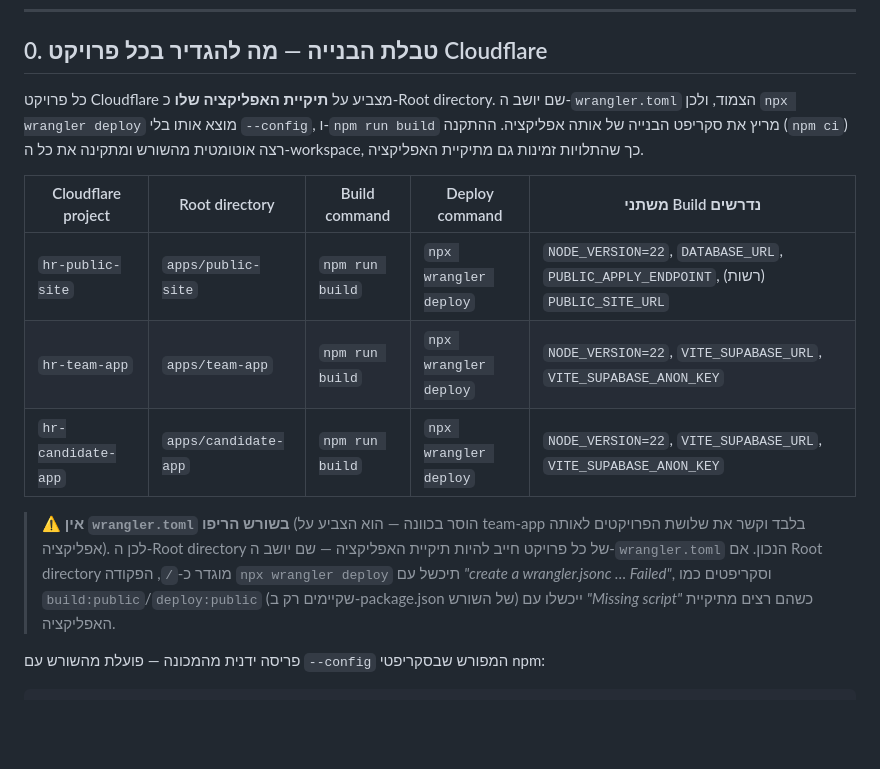
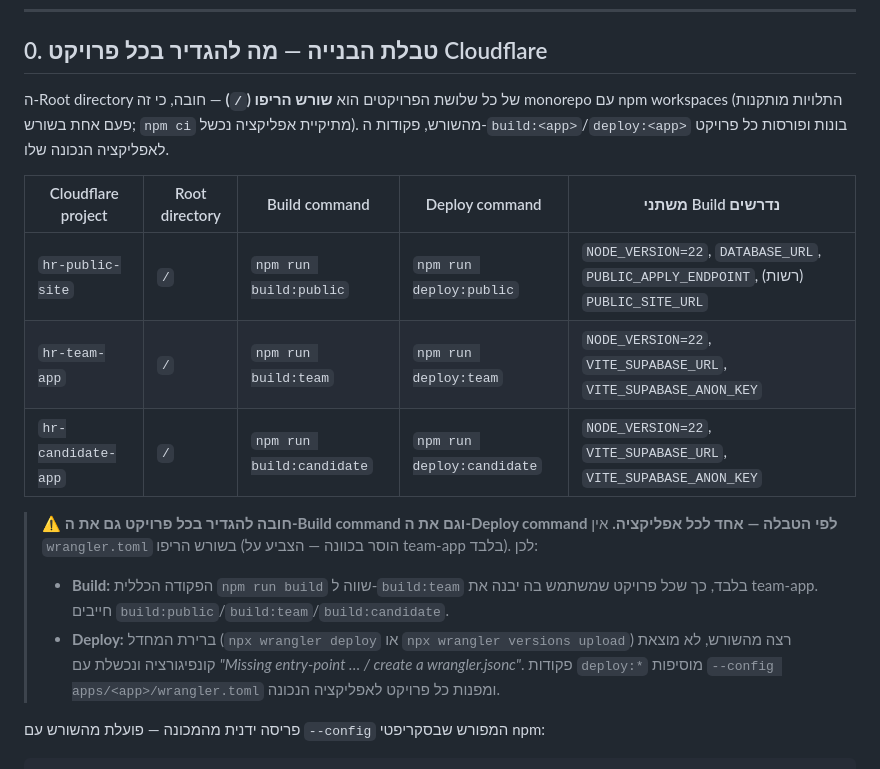
Before and after one commit to crpisrael-blip/hr, a Markdown page: docs/DEPLOY.md, the part around the change. Drawn GitHub-style; blank space fills up the shorter version.

Commit message:
docs(deploy): correct Cloudflare config back to root directory with per-app scripts
Deploy logs show Root directory is the repo root: the generic 'npm run build'
resolves to the root build script (team-app), so hr-public-site was building
team-app, and 'wrangler versions upload' from root finds no config. Revert the
earlier (incorrect) app-subfolder guidance: Root '/', Build 'npm run build:<app>',
Deploy 'npm run deploy:<app>' per project.

Co-Authored-By: Claude Opus 4.8 <noreply@anthropic.com>
Claude-Session: https://claude.ai/code/session_01CC2B1j8vn1FCJjAWADyxth

```diff
--- a/docs/DEPLOY.md
+++ b/docs/DEPLOY.md
@@ -21,23 +21,26 @@
 
 ## 0. טבלת הבנייה — מה להגדיר בכל פרויקט Cloudflare
 
-כל פרויקט Cloudflare מצביע על **תיקיית האפליקציה שלו** כ-Root directory. שם
-יושב ה-`wrangler.toml` הצמוד, ולכן `npx wrangler deploy` מוצא אותו בלי `--config`,
-ו-`npm run build` מריץ את סקריפט הבנייה של אותה אפליקציה. ההתקנה (`npm ci`) רצה
-אוטומטית מהשורש ומתקינה את כל ה-workspace, כך שהתלויות זמינות גם מתיקיית האפליקציה.
+ה-Root directory של כל שלושת הפרויקטים הוא **שורש הריפו (`/`)** — חובה, כי זה
+monorepo עם npm workspaces (התלויות מותקנות פעם אחת בשורש; `npm ci` מתיקיית
+אפליקציה נכשל). מהשורש, פקודות ה-`build:<app>`/`deploy:<app>` בונות ופורסות כל
+פרויקט לאפליקציה הנכונה שלו.
 
 | Cloudflare project | Root directory | Build command | Deploy command | משתני Build נדרשים |
 |---|---|---|---|---|
-| `hr-public-site` | `apps/public-site` | `npm run build` | `npx wrangler deploy` | `NODE_VERSION=22`, `DATABASE_URL`, `PUBLIC_APPLY_ENDPOINT`, (רשות) `PUBLIC_SITE_URL` |
-| `hr-team-app` | `apps/team-app` | `npm run build` | `npx wrangler deploy` | `NODE_VERSION=22`, `VITE_SUPABASE_URL`, `VITE_SUPABASE_ANON_KEY` |
-| `hr-candidate-app` | `apps/candidate-app` | `npm run build` | `npx wrangler deploy` | `NODE_VERSION=22`, `VITE_SUPABASE_URL`, `VITE_SUPABASE_ANON_KEY` |
+| `hr-public-site` | `/` | `npm run build:public` | `npm run deploy:public` | `NODE_VERSION=22`, `DATABASE_URL`, `PUBLIC_APPLY_ENDPOINT`, (רשות) `PUBLIC_SITE_URL` |
+| `hr-team-app` | `/` | `npm run build:team` | `npm run deploy:team` | `NODE_VERSION=22`, `VITE_SUPABASE_URL`, `VITE_SUPABASE_ANON_KEY` |
+| `hr-candidate-app` | `/` | `npm run build:candidate` | `npm run deploy:candidate` | `NODE_VERSION=22`, `VITE_SUPABASE_URL`, `VITE_SUPABASE_ANON_KEY` |
 
-> ⚠️ **אין `wrangler.toml` בשורש הריפו** (הוסר בכוונה — הוא הצביע על team-app
-> בלבד וקשר את שלושת הפרויקטים לאותה אפליקציה). לכן ה-Root directory של כל פרויקט
-> חייב להיות תיקיית האפליקציה — שם יושב ה-`wrangler.toml` הנכון. אם Root directory
-> מוגדר כ-`/`, הפקודה `npx wrangler deploy` תיכשל עם *"create a wrangler.jsonc …
-> Failed"*, וסקריפטים כמו `build:public`/`deploy:public` (שקיימים רק ב-package.json
-> של השורש) ייכשלו עם *"Missing script"* כשהם רצים מתיקיית האפליקציה.
+> ⚠️ **חובה להגדיר בכל פרויקט גם את ה-Build command וגם את ה-Deploy command
+> לפי הטבלה — אחד לכל אפליקציה.** אין `wrangler.toml` בשורש הריפו (הוסר בכוונה —
+> הצביע על team-app בלבד). לכן:
+> - **Build:** הפקודה הכללית `npm run build` שווה ל-`build:team` בלבד, כך שכל
+>   פרויקט שמשתמש בה יבנה את team-app. חייבים `build:public`/`build:team`/`build:candidate`.
+> - **Deploy:** ברירת המחדל (`npx wrangler deploy` או `npx wrangler versions upload`)
+>   רצה מהשורש, לא מוצאת קונפיגורציה ונכשלת עם *"Missing entry-point … / create a
+>   wrangler.jsonc"*. פקודות `deploy:*` מוסיפות `--config apps/<app>/wrangler.toml`
+>   ומפנות כל פרויקט לאפליקציה הנכונה.
 
 פריסה ידנית מהמכונה — פועלת מהשורש עם `--config` המפורש שבסקריפטי npm:
 
```
